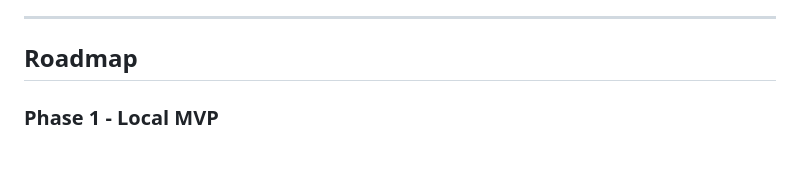
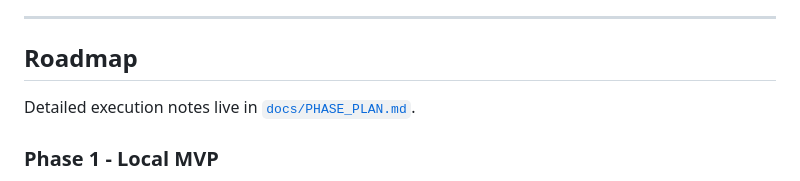
Before and after one commit to AsadullahBajwa/SourceRank, a Markdown page: README.md, the part around the change. GitHub-like rendering; blank space fills up the shorter version.

```diff
--- a/README.md
+++ b/README.md
@@ -487,6 +487,8 @@ The score is:
 
 ## Roadmap
 
+Detailed execution notes live in [`docs/PHASE_PLAN.md`](docs/PHASE_PLAN.md).
+
 ### Phase 1 - Local MVP
 
 - [x] Project structure and schema design
```
Also changed, not shown: docs/PHASE_PLAN.md (added, +71 -0 lines).
